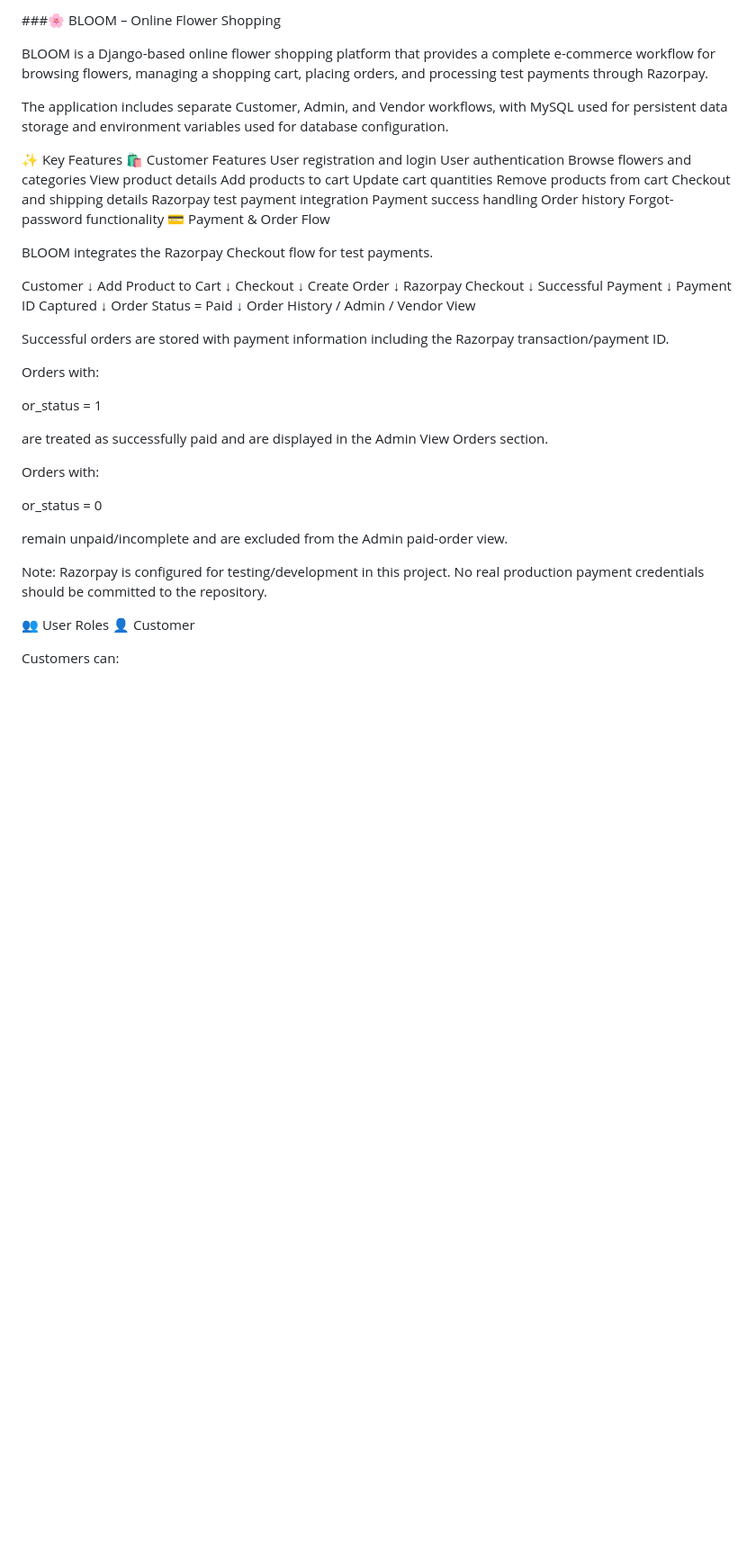
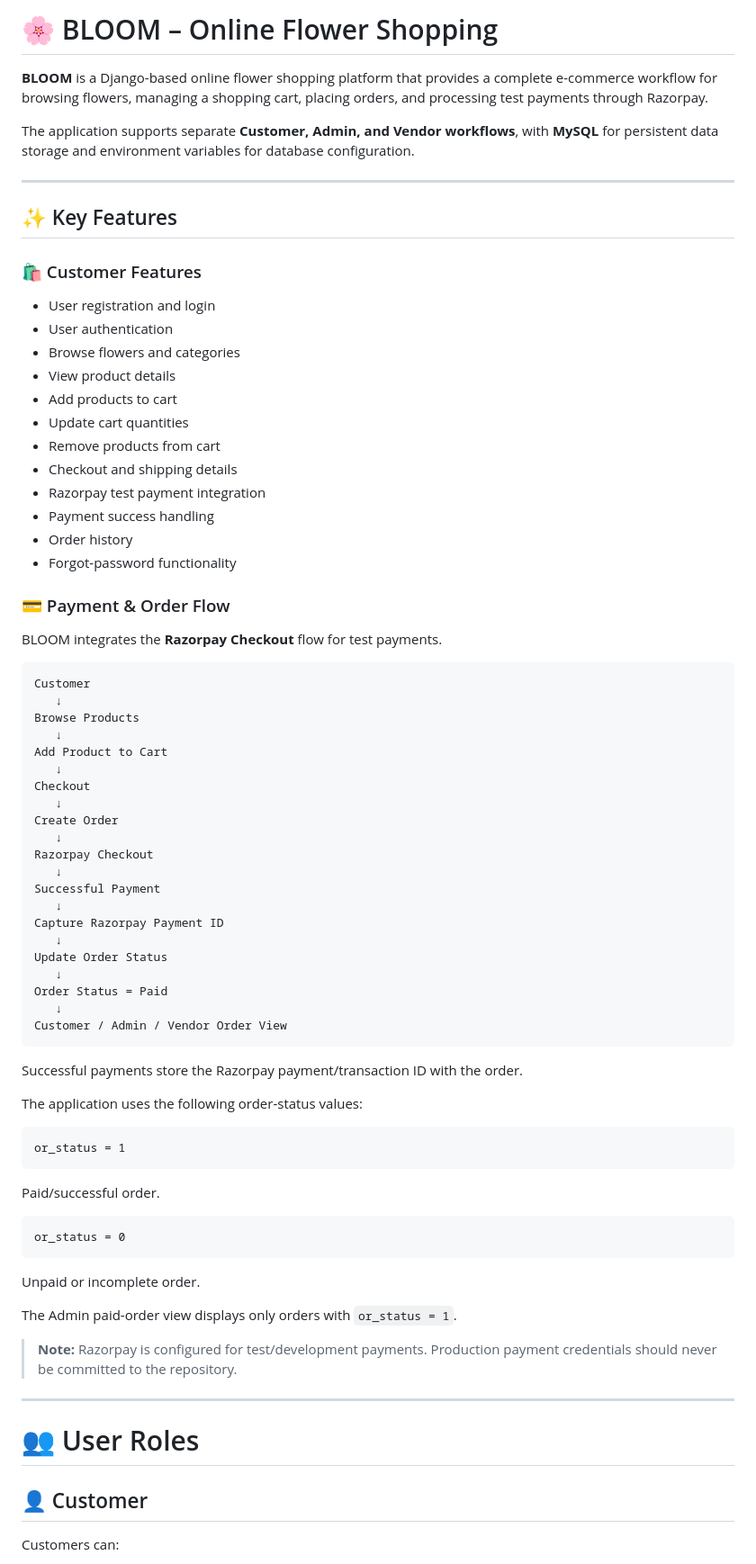
Before and after one commit to vivek65666/BLOOM-Online-Flower-Shopping, a Markdown page: README.md, the part around one of its changes. Shown at 90% size. Drawn GitHub-style; blank space fills up the shorter version.

````diff
--- a/README.md
+++ b/README.md
@@ -1,28 +1,36 @@
-###🌸 BLOOM – Online Flower Shopping
+# 🌸 BLOOM – Online Flower Shopping
 
-BLOOM is a Django-based online flower shopping platform that provides a complete e-commerce workflow for browsing flowers, managing a shopping cart, placing orders, and processing test payments through Razorpay.
+**BLOOM** is a Django-based online flower shopping platform that provides a complete e-commerce workflow for browsing flowers, managing a shopping cart, placing orders, and processing test payments through Razorpay.
 
-The application includes separate Customer, Admin, and Vendor workflows, with MySQL used for persistent data storage and environment variables used for database configuration.
+The application supports separate **Customer, Admin, and Vendor workflows**, with **MySQL** for persistent data storage and environment variables for database configuration.
 
-✨ Key Features
-🛍️ Customer Features
-User registration and login
-User authentication
-Browse flowers and categories
-View product details
-Add products to cart
-Update cart quantities
-Remove products from cart
-Checkout and shipping details
-Razorpay test payment integration
-Payment success handling
-Order history
-Forgot-password functionality
-💳 Payment & Order Flow
+---
 
-BLOOM integrates the Razorpay Checkout flow for test payments.
+## ✨ Key Features
 
+### 🛍️ Customer Features
+
+* User registration and login
+* User authentication
+* Browse flowers and categories
+* View product details
+* Add products to cart
+* Update cart quantities
+* Remove products from cart
+* Checkout and shipping details
+* Razorpay test payment integration
+* Payment success handling
+* Order history
+* Forgot-password functionality
+
+### 💳 Payment & Order Flow
+
+BLOOM integrates the **Razorpay Checkout** flow for test payments.
+
+```text
 Customer
+   ↓
+Browse Products
    ↓
 Add Product to Cart
    ↓
@@ -34,30 +42,40 @@ Razorpay Checkout
    ↓
 Successful Payment
    ↓
-Payment ID Captured
+Capture Razorpay Payment ID
+   ↓
+Update Order Status
    ↓
 Order Status = Paid
    ↓
-Order History / Admin / Vendor View
+Customer / Admin / Vendor Order View
+```
 
-Successful orders are stored with payment information including the Razorpay transaction/payment ID.
+Successful payments store the Razorpay payment/transaction ID with the order.
 
-Orders with:
+The application uses the following order-status values:
 
+```text
 or_status = 1
+```
 
-are treated as successfully paid and are displayed in the Admin View Orders section.
+Paid/successful order.
 
-Orders with:
+```text
+or_status = 0
+```
 
-or_status = 0
+Unpaid or incomplete order.
 
-remain unpaid/incomplete and are excluded from the Admin paid-order view.
+The Admin paid-order view displays only orders with `or_status = 1`.
 
-Note: Razorpay is configured for testing/development in this project. No real production payment credentials should be committed to the repository.
+> **Note:** Razorpay is configured for test/development payments. Production payment credentials should never be committed to the repository.
 
-👥 User Roles
-👤 Customer
+---
+
+# 👥 User Roles
+
+## 👤 Customer
 
 Customers can:
 
````
Also changed, not shown: other parts of README.md (+230 -104 lines).
